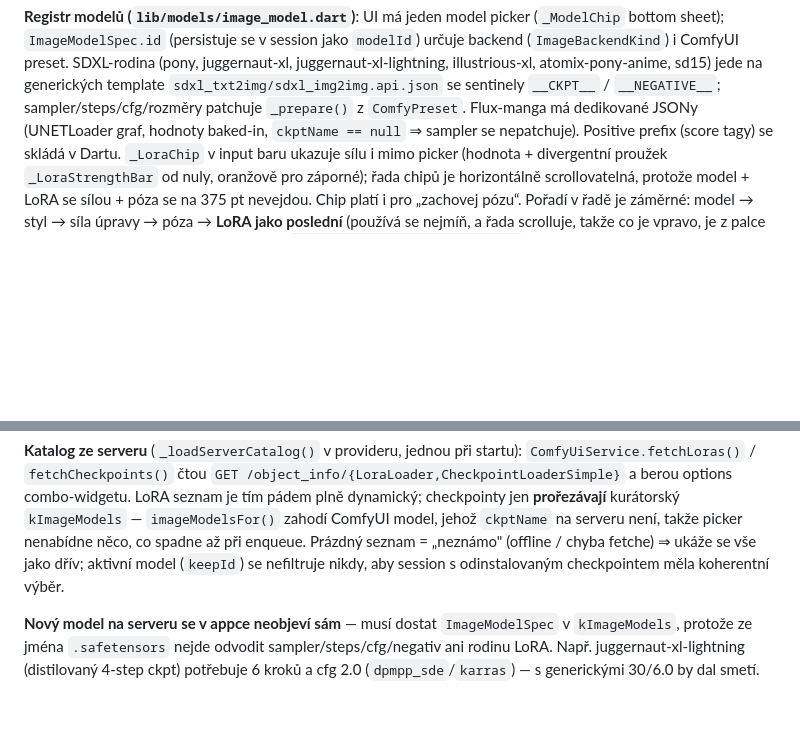
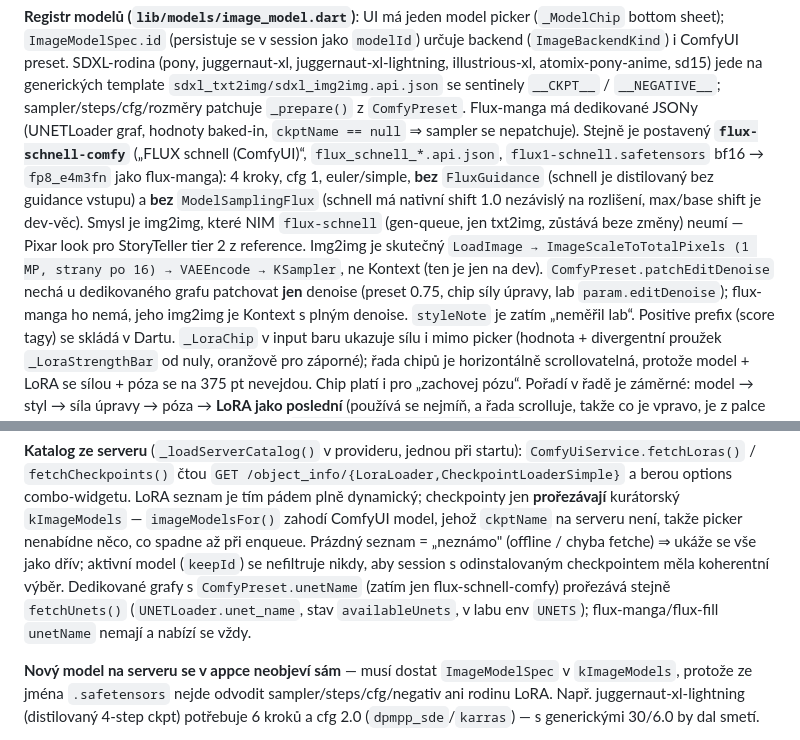
Before and after one commit to lioilsources/Ol1nLLM, a Markdown page: CLAUDE.md, 2 parts joined by grey strips. GitHub-like rendering; blank space fills up the shorter version.

```diff
--- a/CLAUDE.md
+++ b/CLAUDE.md
@@ -136,7 +136,19 @@ atomix-pony-anime, sd15) jede na generických template
 `sdxl_txt2img/sdxl_img2img.api.json` se sentinely
 `__CKPT__` / `__NEGATIVE__`; sampler/steps/cfg/rozměry patchuje `_prepare()`
 z `ComfyPreset`. Flux-manga má dedikované JSONy (UNETLoader graf, hodnoty
-baked-in, `ckptName == null` ⇒ sampler se nepatchuje). Positive prefix (score
+baked-in, `ckptName == null` ⇒ sampler se nepatchuje). Stejně je postavený
+**`flux-schnell-comfy`** („FLUX schnell (ComfyUI)“, `flux_schnell_*.api.json`,
+`flux1-schnell.safetensors` bf16 → `fp8_e4m3fn` jako flux-manga): 4 kroky,
+cfg 1, euler/simple, **bez** `FluxGuidance` (schnell je distilovaný bez
+guidance vstupu) a **bez** `ModelSamplingFlux` (schnell má nativní shift 1.0
+nezávislý na rozlišení, max/base shift je dev-věc). Smysl je img2img, které
+NIM `flux-schnell` (gen-queue, jen txt2img, zůstává beze změny) neumí —
+Pixar look pro StoryTeller tier 2 z reference. Img2img je skutečný
+`LoadImage → ImageScaleToTotalPixels (1 MP, strany po 16) → VAEEncode →
+KSampler`, ne Kontext (ten je jen na dev). `ComfyPreset.patchEditDenoise`
+nechá u dedikovaného grafu patchovat **jen** denoise (preset 0.75, chip síly
+úpravy, lab `param.editDenoise`); flux-manga ho nemá, jeho img2img je Kontext
+s plným denoise. `styleNote` je zatím „neměřil lab“. Positive prefix (score
 tagy) se skládá v Dartu. `_LoraChip` v input baru ukazuje sílu i mimo picker
 (hodnota + divergentní proužek `_LoraStrengthBar` od nuly, oranžově pro
 záporné); řada chipů je horizontálně scrollovatelná, protože model + LoRA se
@@ -249,6 +261,10 @@ model, jehož `ckptName` na serveru není, takže picker nenabídne něco, co sp
 až při enqueue. Prázdný seznam = „neznámo" (offline / chyba fetche) ⇒ ukáže se
 vše jako dřív; aktivní model (`keepId`) se nefiltruje nikdy, aby session
 s odinstalovaným checkpointem měla koherentní výběr.
+Dedikované grafy s `ComfyPreset.unetName` (zatím jen flux-schnell-comfy)
+prořezává stejně `fetchUnets()` (`UNETLoader.unet_name`, stav
+`availableUnets`, v labu env `UNETS`); flux-manga/flux-fill `unetName`
+nemají a nabízí se vždy.
 
 **Nový model na serveru se v appce neobjeví sám** — musí dostat
 `ImageModelSpec` v `kImageModels`, protože ze jména `.safetensors` nejde
```
Also changed, not shown: tools/lab/README.md (+2 -2 lines).
